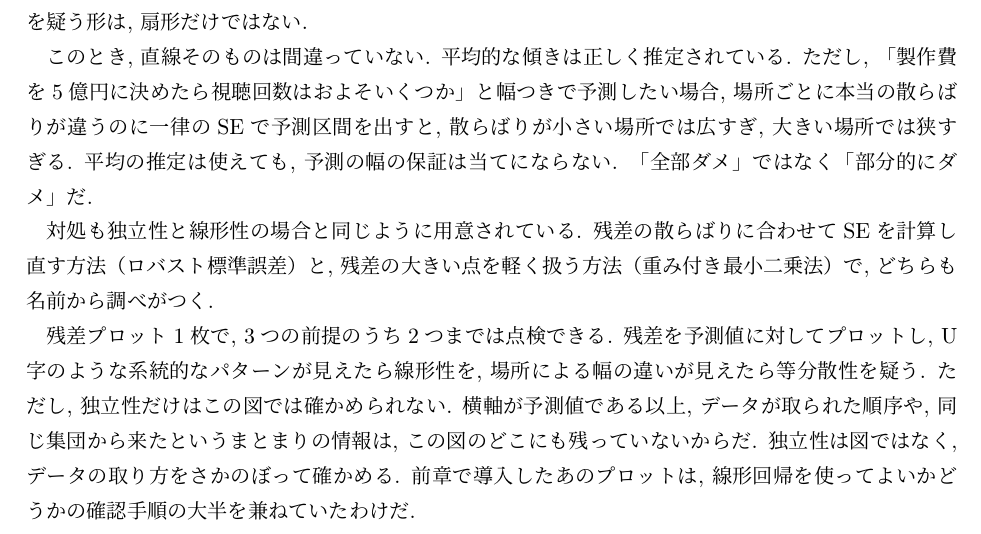
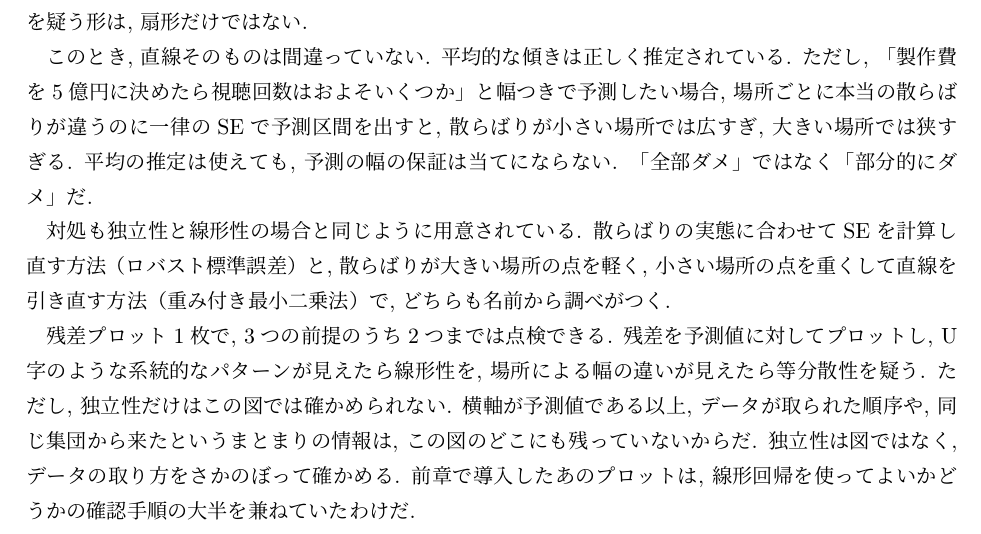
Before and after one commit to lioskM/textbook_statistics, a LaTeX document (chapters/main.tex, which reads chapters/limitations_and_ethics.tex): part of page 87 of 90, cut so that both start at the same text. Compiled offline with pLaTeX and dvipdfmx.

Commit message:
第10章: 重み付き最小二乗法の説明を修正

```diff
--- a/chapters/limitations_and_ethics.tex
+++ b/chapters/limitations_and_ethics.tex
@@ -205,7 +205,7 @@ $x^2$の項を加えて2次式にする. $\log x$を取って線形に直す.
 平均の推定は使えても, 予測の幅の保証は当てにならない. 「全部ダメ」ではなく「部分的にダメ」だ.
 
 対処も独立性と線形性の場合と同じように用意されている.
-残差の散らばりに合わせてSEを計算し直す方法（ロバスト標準誤差）と, 残差の大きい点を軽く扱う方法（重み付き最小二乗法）で, どちらも名前から調べがつく.
+散らばりの実態に合わせてSEを計算し直す方法（ロバスト標準誤差）と, 散らばりが大きい場所の点を軽く, 小さい場所の点を重くして直線を引き直す方法（重み付き最小二乗法）で, どちらも名前から調べがつく.
 
 残差プロット1枚で, 3つの前提のうち2つまでは点検できる.
 残差を予測値に対してプロットし, U字のような系統的なパターンが見えたら線形性を, 場所による幅の違いが見えたら等分散性を疑う.
```
